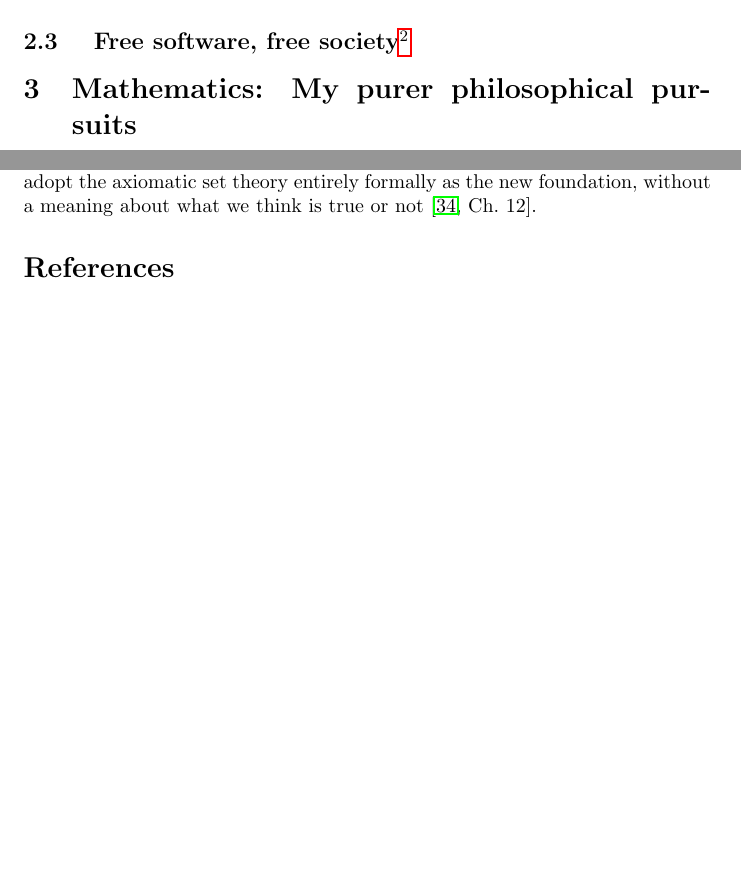
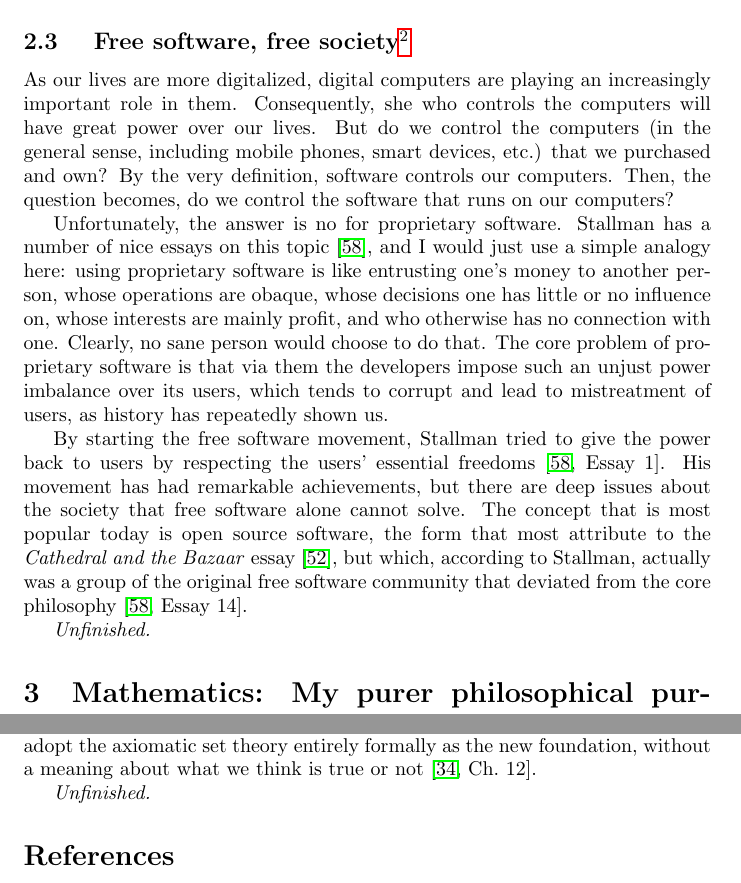
Before and after one commit to guanyuming-he/guanyuming-he, a LaTeX document (interests/main.tex): two parts of pages 8 and 10 of 15 before the commit and two parts of pages 8 and 10 of 16 after it, joined at a grey line, cut so that both start at the same text, the shorter picture padded with empty space. Compiled offline with pdfLaTeX.

Commit message:
having drafted two subsections of software engineering.

```diff
--- a/interests/main.tex
+++ b/interests/main.tex
@@ -359,6 +359,36 @@ Free software, free society\protect\footnotemark}
 \footnotetext{The title here is the book title of the essays collection of
 Dr.~Richard Stallman \cite{stallman.essays}.}
 
+As our lives are more digitalized, digital computers are playing an
+increasingly important role in them. Consequently, she who controls the
+computers will have great power over our lives. But do we control the computers
+(in the general sense, including mobile phones, smart devices, etc.) that we
+purchased and own? By the very definition, software controls our computers.
+Then, the question becomes, do we control the software that runs on our
+computers?
+
+Unfortunately, the answer is no for proprietary software. Stallman
+has a number of nice essays on this topic \cite{stallman.essays}, and I would
+just use a simple analogy here: using proprietary software is like entrusting
+one's money to another person, whose operations are obaque, whose decisions one
+has little or no influence on, whose interests are mainly profit, and who
+otherwise has no connection with one. Clearly, no sane person would choose to
+do that.  The core problem of proprietary software is that via them the
+developers impose such an unjust power imbalance over its users, which tends to
+corrupt and lead to mistreatment of users, as history has repeatedly shown us.
+
+By starting the free software movement, Stallman tried to give the power back
+to users by respecting the users' essential
+freedoms \cite[Essay~1]{stallman.essays}. His movement has had remarkable
+achievements, but there are deep issues about the society that free software
+alone cannot solve. The concept that is most popular today is open source
+software, the form that most attribute to the \emph{Cathedral and the Bazaar}
+essay \cite{cathedral.bazaar}, but which, according to Stallman, actually was a
+group of the original free software community that deviated from the core
+philosophy \cite[Essay~14]{stallman.essays}.
+
+\emph{Unfinished.}
+
 
 \section{Mathematics: My purer philosophical pursuits} \label{sec.math}
 As much as I am driven by real-life problems to understand systems better, the
@@ -456,6 +486,8 @@ new foundation, there must still be the matter of truth and meaning --- we
 cannot adopt the axiomatic set theory entirely formally as the new foundation,
 without a meaning about what we think is true or not \cite[Ch.~12]{kleeneitmm}.
 
+\emph{Unfinished.}
+
 \bibliographystyle{acm}
 \bibliography{main.bib}
 
```
Also changed, not shown: interests/main.bib (+11 -0 lines), interests/main.pdf.
